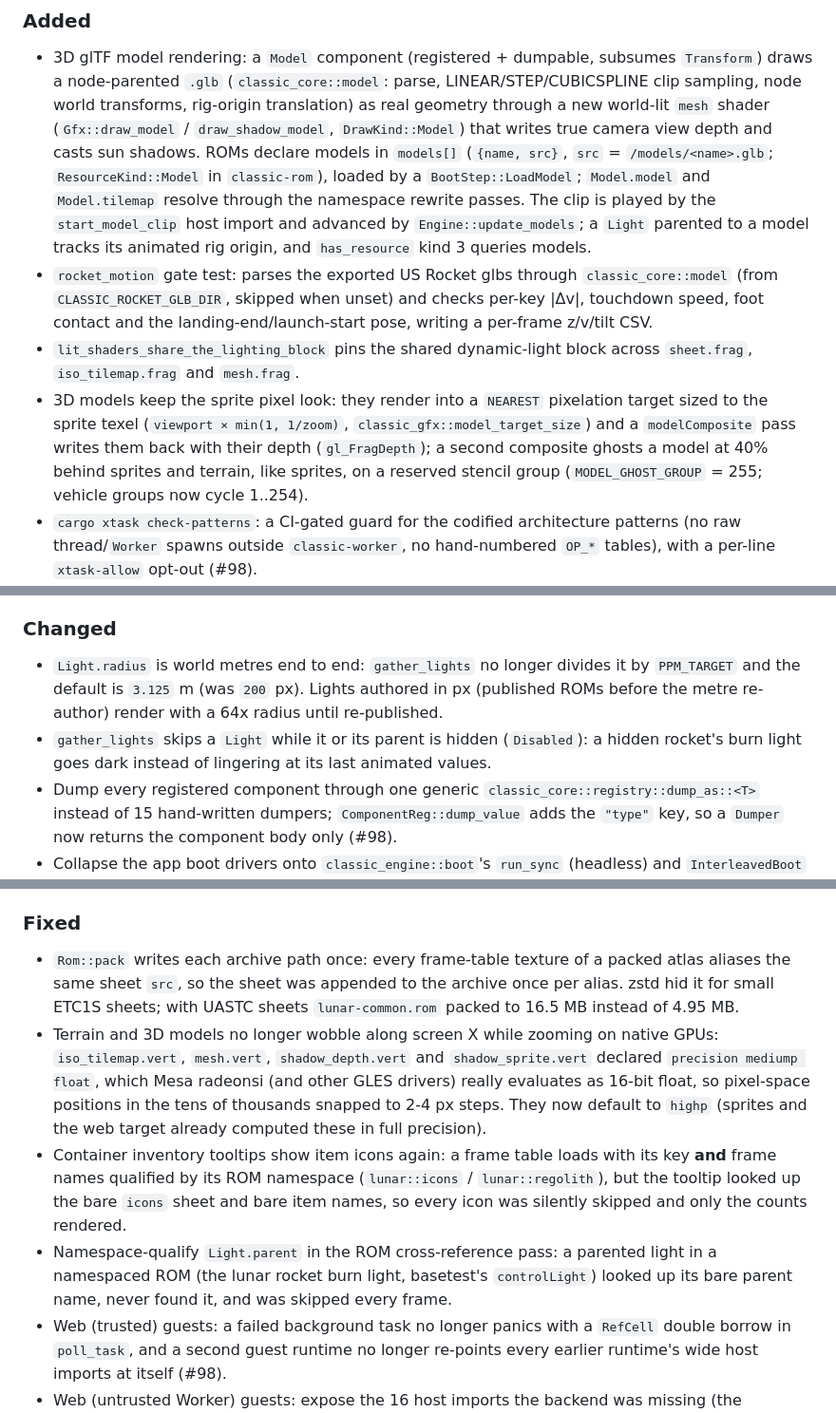
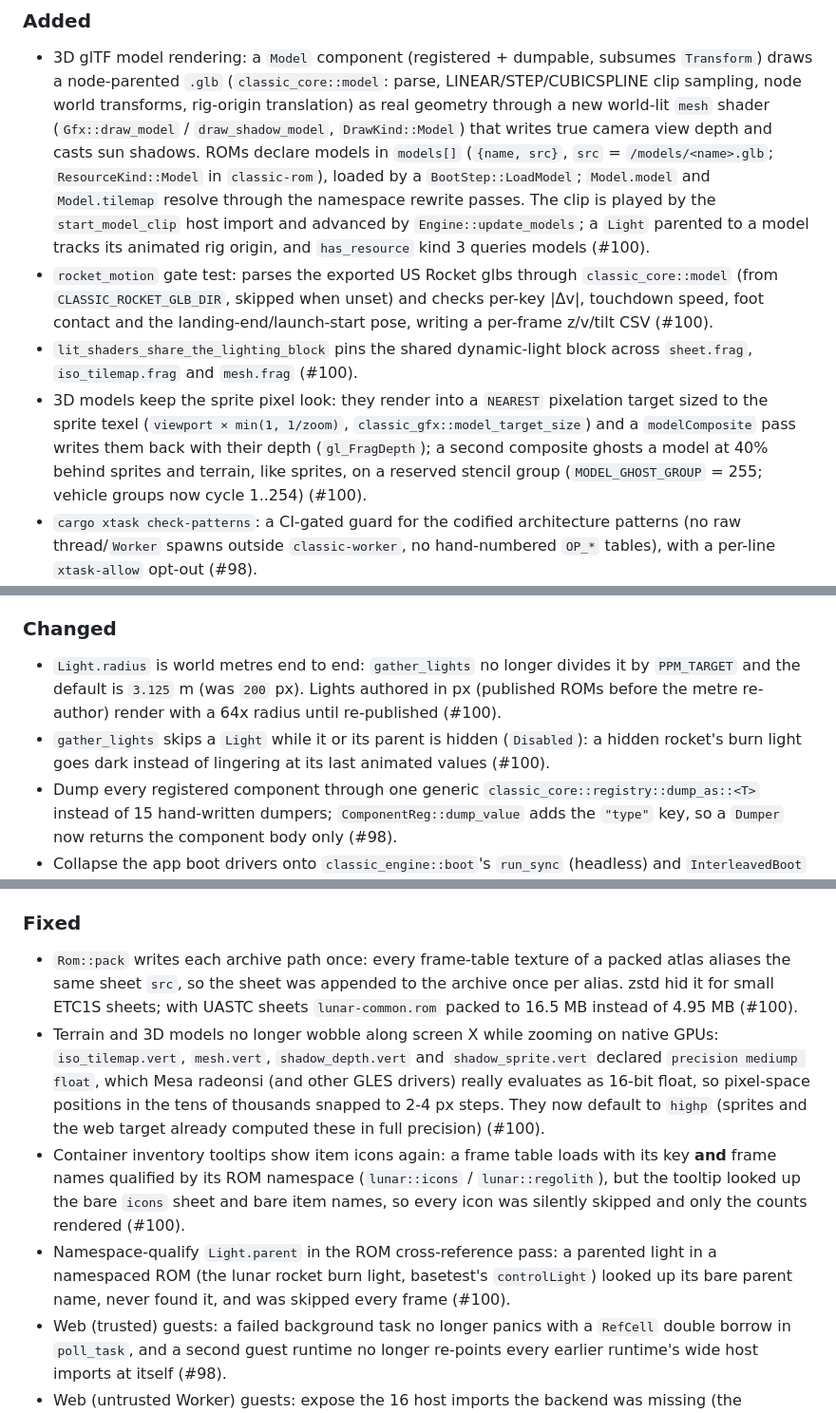
Before and after one commit to guilledk/classic-wgl, a Markdown page: CHANGELOG.md, 3 parts joined by grey strips. Shown at 95% size. Rendered like a GitHub page.

Commit message:
Record PR #100 in the changelog bullets
(this commit msg was generated in some part by `claude-code` using `claude-opus-5[1m]` (`anthropic`))

```diff
--- a/CHANGELOG.md
+++ b/CHANGELOG.md
@@ -15,25 +15,25 @@ See [`VERSIONING.md`](VERSIONING.md) for the release policy and process.
   LINEAR/STEP/CUBICSPLINE clip sampling, node world transforms, rig-origin
   translation) as real geometry through a new world-lit `mesh` shader
   (`Gfx::draw_model` / `draw_shadow_model`, `DrawKind::Model`) that writes true
-  camera view depth and casts sun shadows.  ROMs declare models in
-  `models[]` (`{name, src}`, `src` = `/models/<name>.glb`; `ResourceKind::Model`
-  in `classic-rom`), loaded by a `BootStep::LoadModel`; `Model.model` and
+  camera view depth and casts sun shadows.  ROMs declare models in `models[]`
+  (`{name, src}`, `src` = `/models/<name>.glb`; `ResourceKind::Model` in
+  `classic-rom`), loaded by a `BootStep::LoadModel`; `Model.model` and
   `Model.tilemap` resolve through the namespace rewrite passes.  The clip is
   played by the `start_model_clip` host import and advanced by
-  `Engine::update_models`; a `Light` parented to a model tracks its animated
-  rig origin, and `has_resource` kind 3 queries models.
+  `Engine::update_models`; a `Light` parented to a model tracks its animated rig
+  origin, and `has_resource` kind 3 queries models (#100).
 - `rocket_motion` gate test: parses the exported US Rocket glbs through
-  `classic_core::model` (from `CLASSIC_ROCKET_GLB_DIR`, skipped when unset)
-  and checks per-key |Δv|, touchdown speed, foot contact and the
-  landing-end/launch-start pose, writing a per-frame z/v/tilt CSV.
+  `classic_core::model` (from `CLASSIC_ROCKET_GLB_DIR`, skipped when unset) and
+  checks per-key |Δv|, touchdown speed, foot contact and the
+  landing-end/launch-start pose, writing a per-frame z/v/tilt CSV (#100).
 - `lit_shaders_share_the_lighting_block` pins the shared dynamic-light block
-  across `sheet.frag`, `iso_tilemap.frag` and `mesh.frag`.
-- 3D models keep the sprite pixel look: they render into a `NEAREST`
-  pixelation target sized to the sprite texel (`viewport × min(1, 1/zoom)`,
-  `classic_gfx::model_target_size`) and a `modelComposite` pass writes them
-  back with their depth (`gl_FragDepth`); a second composite ghosts a model at
-  40% behind sprites and terrain, like sprites, on a reserved stencil group
-  (`MODEL_GHOST_GROUP` = 255; vehicle groups now cycle 1..254).
+  across `sheet.frag`, `iso_tilemap.frag` and `mesh.frag` (#100).
+- 3D models keep the sprite pixel look: they render into a `NEAREST` pixelation
+  target sized to the sprite texel (`viewport × min(1, 1/zoom)`,
+  `classic_gfx::model_target_size`) and a `modelComposite` pass writes them back
+  with their depth (`gl_FragDepth`); a second composite ghosts a model at 40%
+  behind sprites and terrain, like sprites, on a reserved stencil group
+  (`MODEL_GHOST_GROUP` = 255; vehicle groups now cycle 1..254) (#100).
 - `cargo xtask check-patterns`: a CI-gated guard for the codified architecture
   patterns (no raw thread/`Worker` spawns outside `classic-worker`, no
   hand-numbered `OP_*` tables), with a per-line `xtask-allow` opt-out (#98).
@@ -60,11 +60,11 @@ See [`VERSIONING.md`](VERSIONING.md) for the release policy and process.
 
 - `Light.radius` is world metres end to end: `gather_lights` no longer divides
   it by `PPM_TARGET` and the default is `3.125` m (was `200` px).  Lights
-  authored in px (published ROMs before the metre re-author) render with a
-  64x radius until re-published.
-- `gather_lights` skips a `Light` while it or its parent is hidden
-  (`Disabled`): a hidden rocket's burn light goes dark instead of lingering
-  at its last animated values.
+  authored in px (published ROMs before the metre re-author) render with a 64x
+  radius until re-published (#100).
+- `gather_lights` skips a `Light` while it or its parent is hidden (`Disabled`):
+  a hidden rocket's burn light goes dark instead of lingering at its last
+  animated values (#100).
 - Dump every registered component through one generic
   `classic_core::registry::dump_as::<T>` instead of 15 hand-written dumpers;
   `ComponentReg::dump_value` adds the `"type"` key, so a `Dumper` now returns
@@ -131,23 +131,24 @@ See [`VERSIONING.md`](VERSIONING.md) for the release policy and process.
 
 - `Rom::pack` writes each archive path once: every frame-table texture of a
   packed atlas aliases the same sheet `src`, so the sheet was appended to the
-  archive once per alias.  zstd hid it for small ETC1S sheets; with UASTC
-  sheets `lunar-common.rom` packed to 16.5 MB instead of 4.95 MB.
-- Terrain and 3D models no longer wobble along screen X while zooming on
-  native GPUs: `iso_tilemap.vert`, `mesh.vert`, `shadow_depth.vert` and
+  archive once per alias.  zstd hid it for small ETC1S sheets; with UASTC sheets
+  `lunar-common.rom` packed to 16.5 MB instead of 4.95 MB (#100).
+- Terrain and 3D models no longer wobble along screen X while zooming on native
+  GPUs: `iso_tilemap.vert`, `mesh.vert`, `shadow_depth.vert` and
   `shadow_sprite.vert` declared `precision mediump float`, which Mesa radeonsi
   (and other GLES drivers) really evaluates as 16-bit float, so pixel-space
   positions in the tens of thousands snapped to 2-4 px steps.  They now default
   to `highp` (sprites and the web target already computed these in full
-  precision).
+  precision) (#100).
 - Container inventory tooltips show item icons again: a frame table loads with
   its key **and** frame names qualified by its ROM namespace (`lunar::icons` /
   `lunar::regolith`), but the tooltip looked up the bare `icons` sheet and bare
-  item names, so every icon was silently skipped and only the counts rendered.
+  item names, so every icon was silently skipped and only the counts rendered
+  (#100).
 - Namespace-qualify `Light.parent` in the ROM cross-reference pass: a parented
   light in a namespaced ROM (the lunar rocket burn light, basetest's
   `controlLight`) looked up its bare parent name, never found it, and was
-  skipped every frame.
+  skipped every frame (#100).
 - Web (trusted) guests: a failed background task no longer panics with a
   `RefCell` double borrow in `poll_task`, and a second guest runtime no longer
   re-points every earlier runtime's wide host imports at itself (#98).
```
